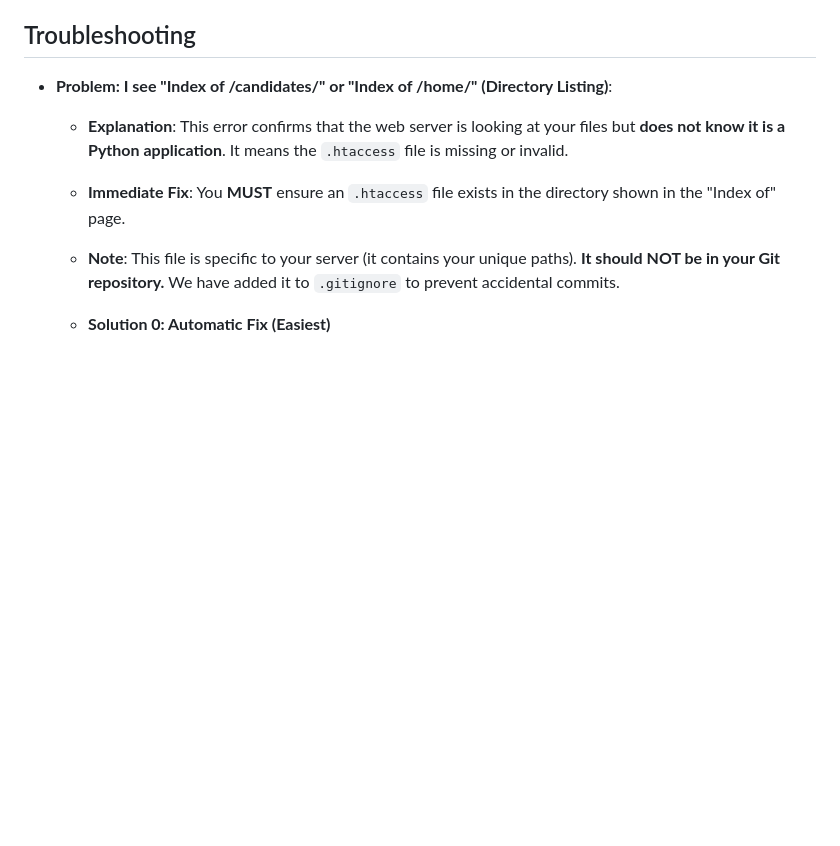
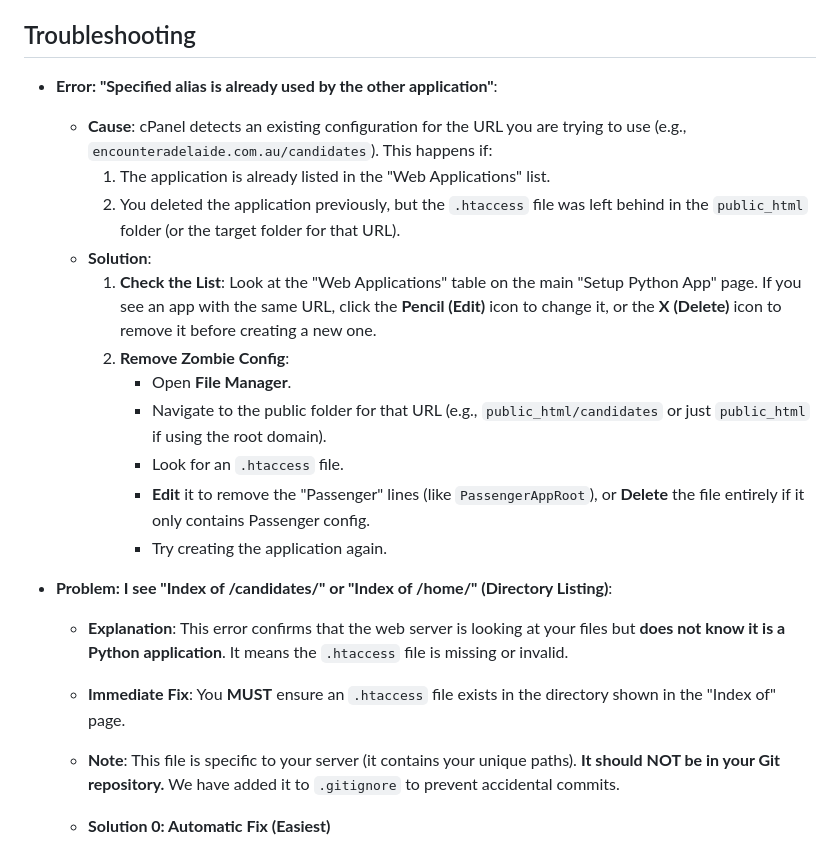
Before and after one commit to ashlittleford/candidates, a Markdown page: DEPLOY.md, the part around the change. Drawn GitHub-style; blank space fills up the shorter version.

Commit message:
Update DEPLOY.md with troubleshooting for 'alias already used' error
Co-authored-by: ashlittleford <23649984+ashlittleford@users.noreply.github.com>

```diff
--- a/DEPLOY.md
+++ b/DEPLOY.md
@@ -81,6 +81,19 @@ This guide provides step-by-step instructions for deploying the Candidate Portal
 4.  **Important**: Log in immediately and change the default passwords.
 
 ## Troubleshooting
+
+*   **Error: "Specified alias is already used by the other application"**:
+    *   **Cause**: cPanel detects an existing configuration for the URL you are trying to use (e.g., `encounteradelaide.com.au/candidates`). This happens if:
+        1.  The application is already listed in the "Web Applications" list.
+        2.  You deleted the application previously, but the `.htaccess` file was left behind in the `public_html` folder (or the target folder for that URL).
+    *   **Solution**:
+        1.  **Check the List**: Look at the "Web Applications" table on the main "Setup Python App" page. If you see an app with the same URL, click the **Pencil (Edit)** icon to change it, or the **X (Delete)** icon to remove it before creating a new one.
+        2.  **Remove Zombie Config**:
+            *   Open **File Manager**.
+            *   Navigate to the public folder for that URL (e.g., `public_html/candidates` or just `public_html` if using the root domain).
+            *   Look for an `.htaccess` file.
+            *   **Edit** it to remove the "Passenger" lines (like `PassengerAppRoot`), or **Delete** the file entirely if it only contains Passenger config.
+            *   Try creating the application again.
 
 *   **Problem: I see "Index of /candidates/" or "Index of /home/" (Directory Listing)**:
     *   **Explanation**: This error confirms that the web server is looking at your files but **does not know it is a Python application**. It means the `.htaccess` file is missing or invalid.
```
